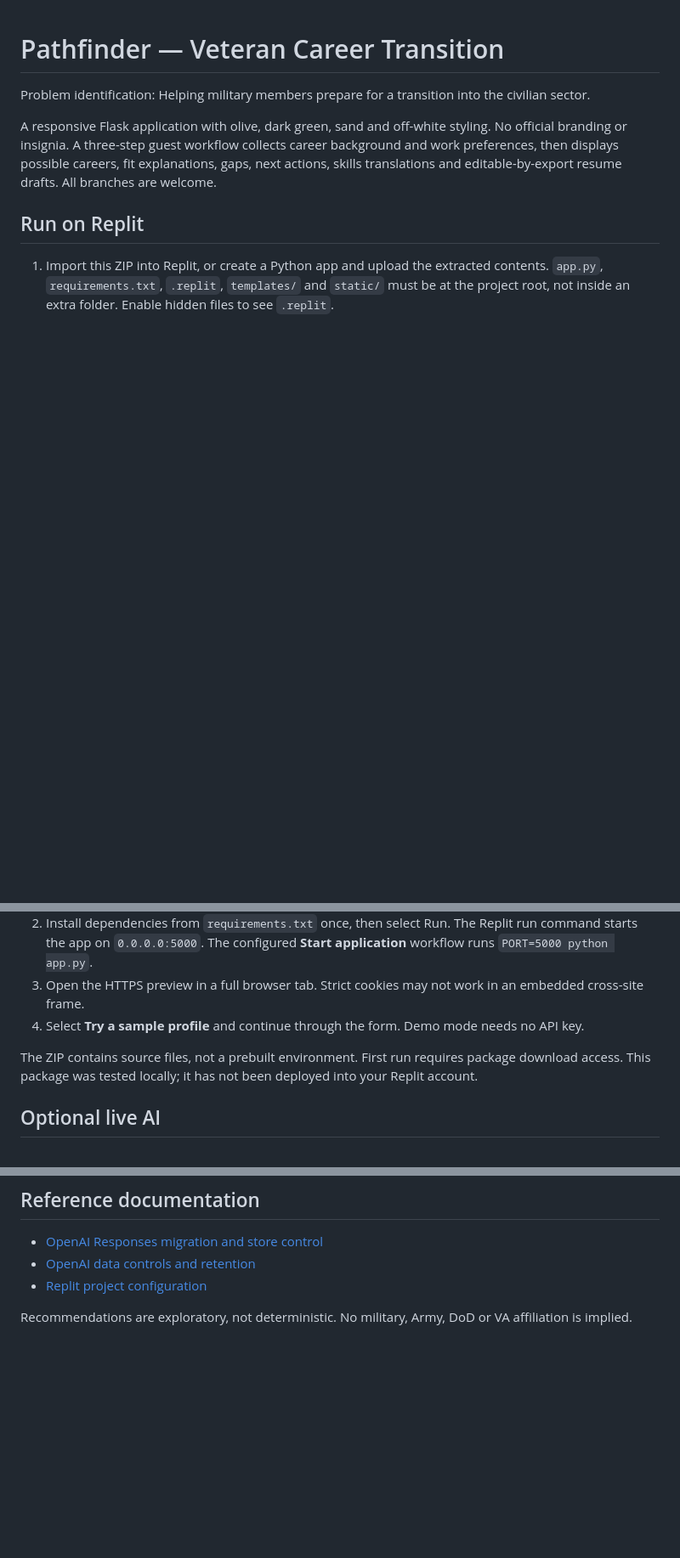
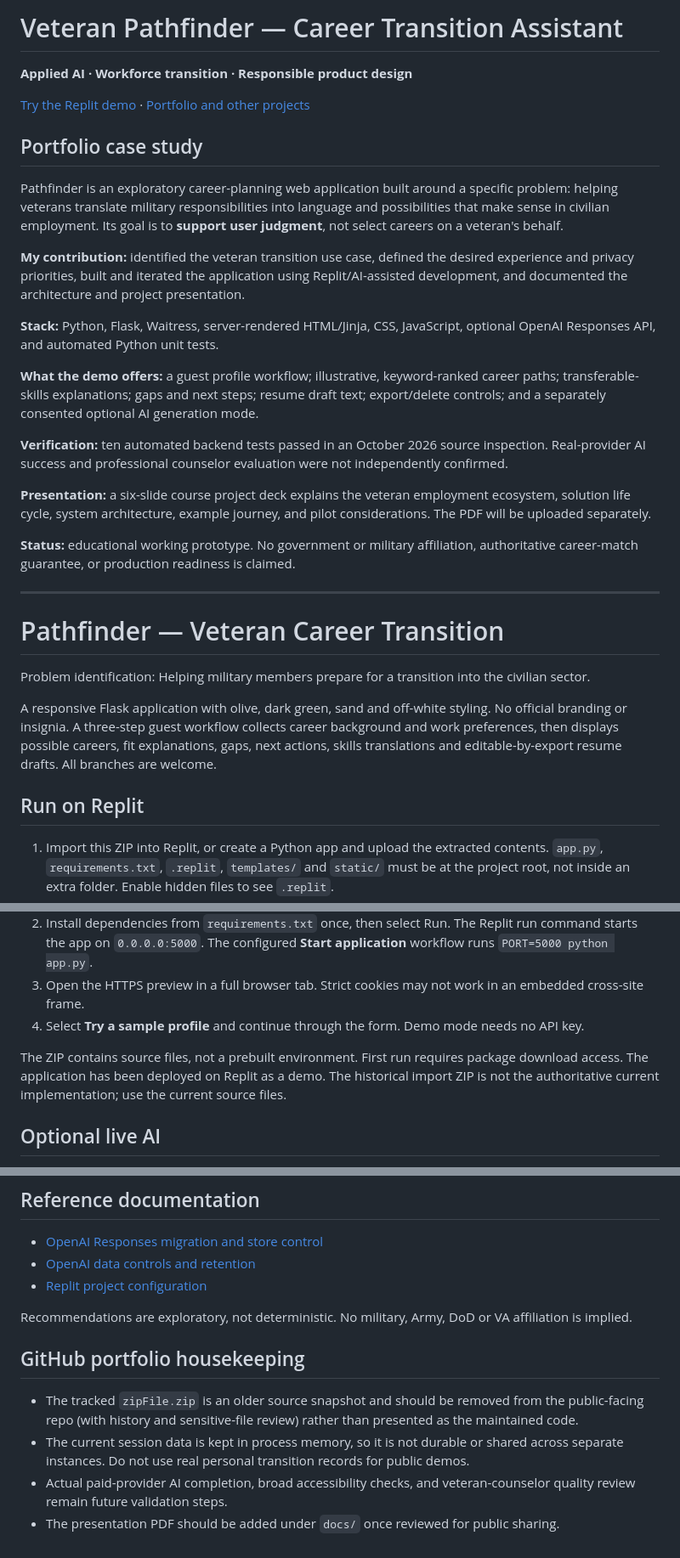
Before and after one commit to jamilhouston/veteran-pathfinder-ai, a Markdown page: README.md, 3 parts joined by grey strips. Shown at 85% size. Drawn GitHub-style; blank space fills up the shorter version.

Commit message:
Add veteran Pathfinder portfolio case study and correct demo deployment boundaries

```diff
--- a/README.md
+++ b/README.md
@@ -1,3 +1,27 @@
+# Veteran Pathfinder — Career Transition Assistant
+
+**Applied AI · Workforce transition · Responsible product design**
+
+[Try the Replit demo](https://pathfinder-replitzip.replit.app) · [Portfolio and other projects](https://jamilhouston.com/labs)
+
+## Portfolio case study
+
+Pathfinder is an exploratory career-planning web application built around a specific problem: helping veterans translate military responsibilities into language and possibilities that make sense in civilian employment. Its goal is to **support user judgment**, not select careers on a veteran's behalf.
+
+**My contribution:** identified the veteran transition use case, defined the desired experience and privacy priorities, built and iterated the application using Replit/AI-assisted development, and documented the architecture and project presentation.
+
+**Stack:** Python, Flask, Waitress, server-rendered HTML/Jinja, CSS, JavaScript, optional OpenAI Responses API, and automated Python unit tests.
+
+**What the demo offers:** a guest profile workflow; illustrative, keyword-ranked career paths; transferable-skills explanations; gaps and next steps; resume draft text; export/delete controls; and a separately consented optional AI generation mode.
+
+**Verification:** ten automated backend tests passed in an October 2026 source inspection. Real-provider AI success and professional counselor evaluation were not independently confirmed.
+
+**Presentation:** a six-slide course project deck explains the veteran employment ecosystem, solution life cycle, system architecture, example journey, and pilot considerations. The PDF will be uploaded separately.
+
+**Status:** educational working prototype. No government or military affiliation, authoritative career-match guarantee, or production readiness is claimed.
+
+---
+
 # Pathfinder — Veteran Career Transition
 
 Problem identification: Helping military members prepare for a transition into the civilian sector.
@@ -11,7 +35,7 @@ A responsive Flask application with olive, dark green, sand and off-white stylin
 3. Open the HTTPS preview in a full browser tab. Strict cookies may not work in an embedded cross-site frame.
 4. Select **Try a sample profile** and continue through the form. Demo mode needs no API key.
 
-The ZIP contains source files, not a prebuilt environment. First run requires package download access. This package was tested locally; it has not been deployed into your Replit account.
+The ZIP contains source files, not a prebuilt environment. First run requires package download access. The application has been deployed on Replit as a demo. The historical import ZIP is not the authoritative current implementation; use the current source files.
 
 ## Optional live AI
 
@@ -84,3 +108,10 @@ If persistent accounts are added, keep identity in a separate protected store; l
 - [Replit project configuration](https://docs.replit.com/references/project-setup/configuration)
 
 Recommendations are exploratory, not deterministic. No military, Army, DoD or VA affiliation is implied.
+
+## GitHub portfolio housekeeping
+
+- The tracked `zipFile.zip` is an older source snapshot and should be removed from the public-facing repo (with history and sensitive-file review) rather than presented as the maintained code.
+- The current session data is kept in process memory, so it is not durable or shared across separate instances. Do not use real personal transition records for public demos.
+- Actual paid-provider AI completion, broad accessibility checks, and veteran-counselor quality review remain future validation steps.
+- The presentation PDF should be added under `docs/` once reviewed for public sharing.
```
Also changed, not shown: other parts of README.md (+2 -2 lines).
